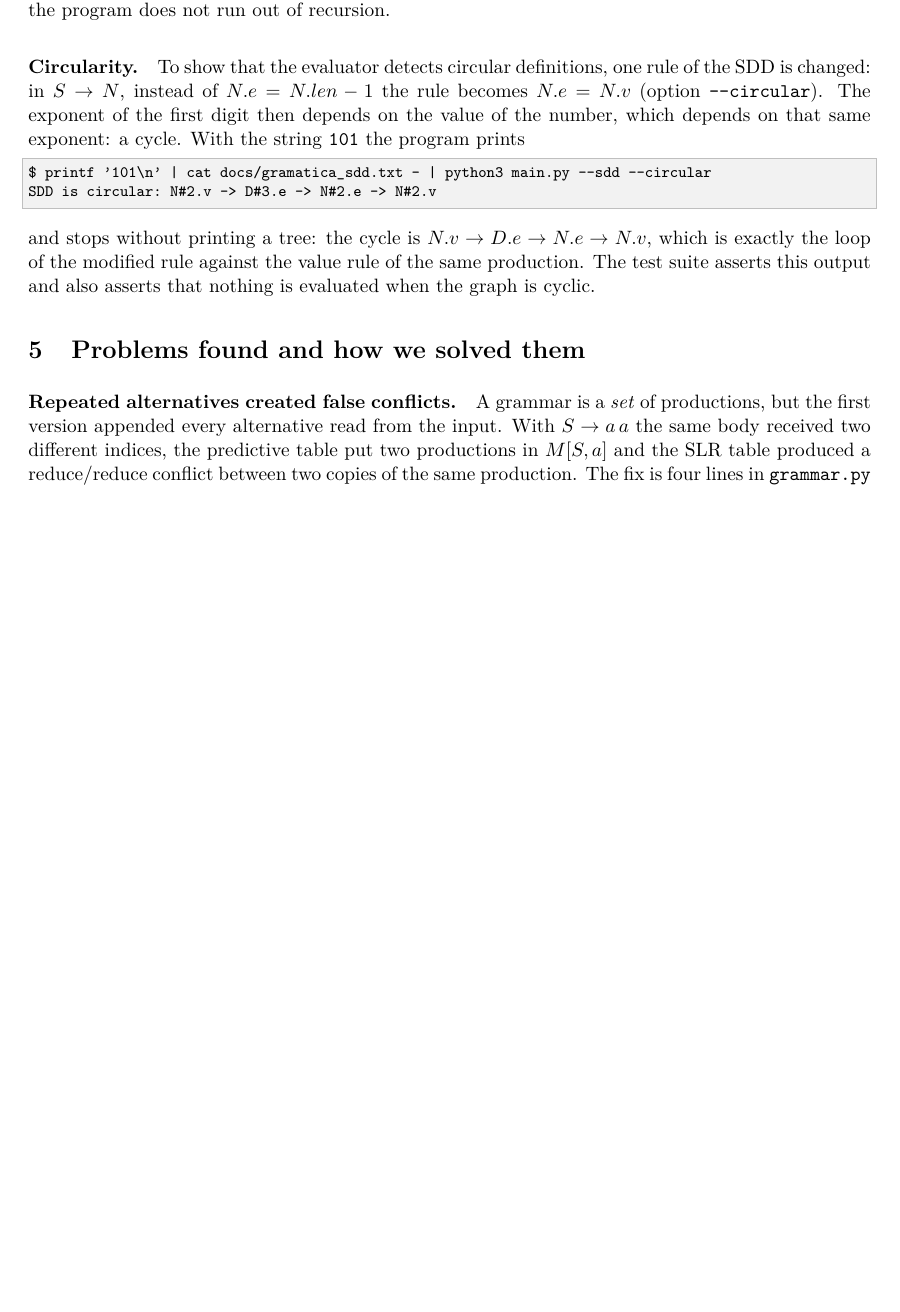
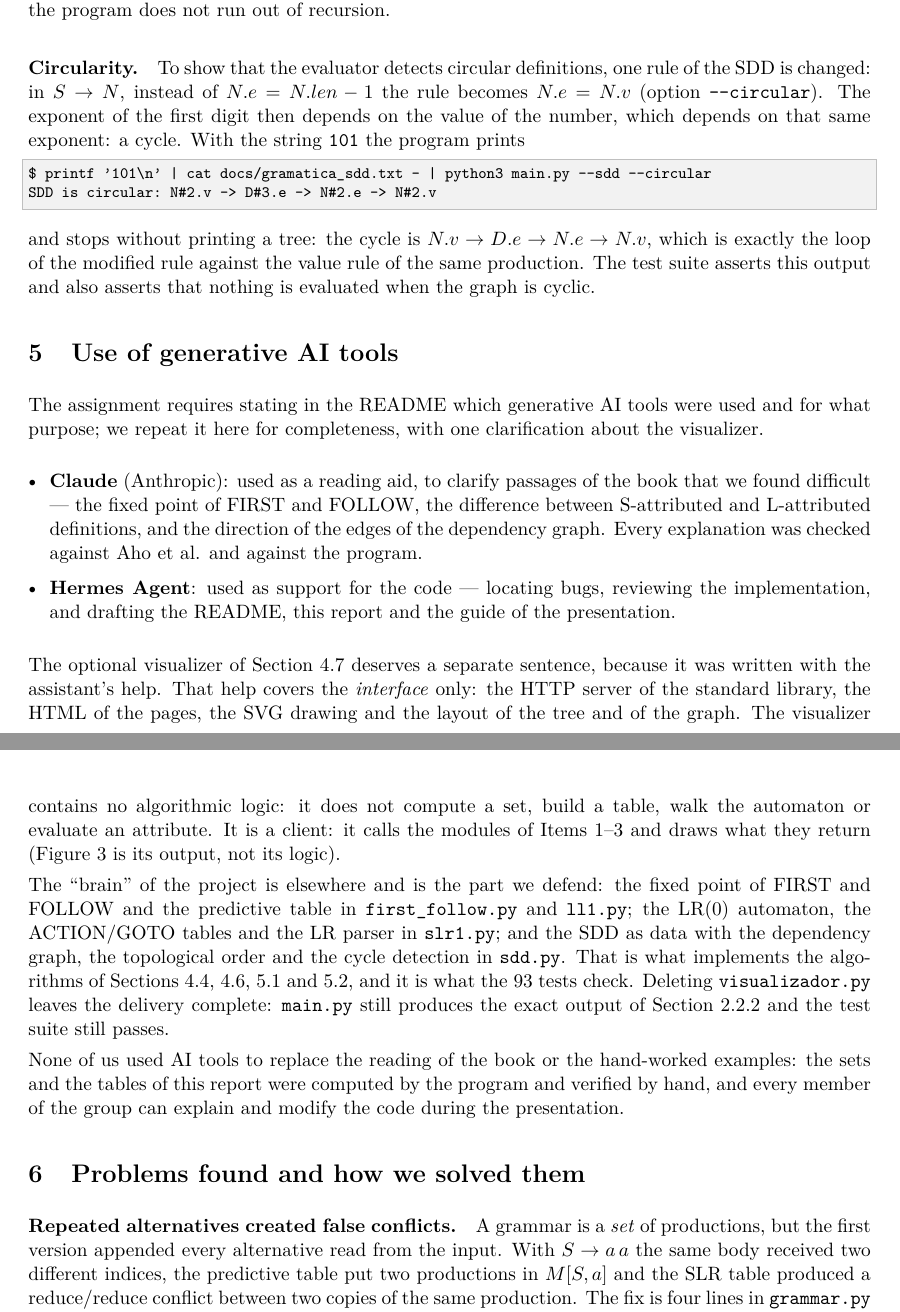
Before and after one commit to ArrozConPollo7/lenguajes-formales-parser, a LaTeX document (Informe.tex): part of page 14 of 16 before the commit and two parts of pages 14 and 15 of 16 after it, the two joined at a grey line, cut so that both start at the same text, the shorter picture padded with empty space. Compiled offline with pdfLaTeX.

Commit message:
Informe: seccion de uso de IA (el visualizador es solo la interfaz)
- Nueva seccion 5 "Use of generative AI tools": declara Claude (conceptos del
  libro) y Hermes (soporte de codigo, README, informe y guia), y aclara que la
  ayuda sobre el visualizador cubre solo la interfaz (servidor, HTML, SVG,
  maquetacion): el visualizador no calcula nada y el "cerebro" son
  first_follow.py, ll1.py, slr1.py y sdd.py, con los 93 tests como respaldo.
  Se dice ademas que borrar visualizador.py deja la entrega completa.
- README: la declaracion de IA menciona lo mismo sobre el visualizador.

```diff
--- a/Informe.tex
+++ b/Informe.tex
@@ -667,6 +667,39 @@ and stops without printing a tree: the cycle is $N.v \to D.e \to N.e \to N.v$, w
 loop of the modified rule against the value rule of the same production. The test suite asserts
 this output and also asserts that nothing is evaluated when the graph is cyclic.
 
+\section{Use of generative AI tools}
+
+The assignment requires stating in the README which generative AI tools were used and for what
+purpose; we repeat it here for completeness, with one clarification about the visualizer.
+
+\begin{itemize}[leftmargin=1.1em,itemsep=2pt]
+\item \textbf{Claude} (Anthropic): used as a reading aid, to clarify passages of the book that we
+found difficult --- the fixed point of FIRST and FOLLOW, the difference between S-attributed and
+L-attributed definitions, and the direction of the edges of the dependency graph. Every explanation
+was checked against Aho et al. and against the program.
+\item \textbf{Hermes Agent}: used as support for the code --- locating bugs, reviewing the
+implementation, and drafting the README, this report and the guide of the presentation.
+\end{itemize}
+
+The optional visualizer of Section~4.7 deserves a separate sentence, because it was written with the
+assistant's help. That help covers the \emph{interface} only: the HTTP server of the standard library,
+the HTML of the pages, the SVG drawing and the layout of the tree and of the graph. The visualizer
+contains no algorithmic logic: it does not compute a set, build a table, walk the automaton or
+evaluate an attribute. It is a client: it calls the modules of Items~1--3 and draws what they return
+(Figure~\ref{fig:visualizador} is its output, not its logic).
+
+The ``brain'' of the project is elsewhere and is the part we defend: the fixed point of FIRST and
+FOLLOW and the predictive table in \nt{first\_follow.py} and \nt{ll1.py}; the LR(0) automaton, the
+ACTION/GOTO tables and the LR parser in \nt{slr1.py}; and the SDD as data with the dependency graph,
+the topological order and the cycle detection in \nt{sdd.py}. That is what implements the algorithms
+of Sections 4.4, 4.6, 5.1 and 5.2, and it is what the 93 tests check. Deleting
+\nt{visualizador.py} leaves the delivery complete: \nt{main.py} still produces the exact output of
+Section~2.2.2 and the test suite still passes.
+
+None of us used AI tools to replace the reading of the book or the hand-worked examples: the sets and
+the tables of this report were computed by the program and verified by hand, and every member of the
+group can explain and modify the code during the presentation.
+
 \section{Problems found and how we solved them}
 
 \paragraph{Repeated alternatives created false conflicts.} A grammar is a \emph{set} of
```
Also changed, not shown: Informe_Lenguajes_Formales.pdf, README.md.
